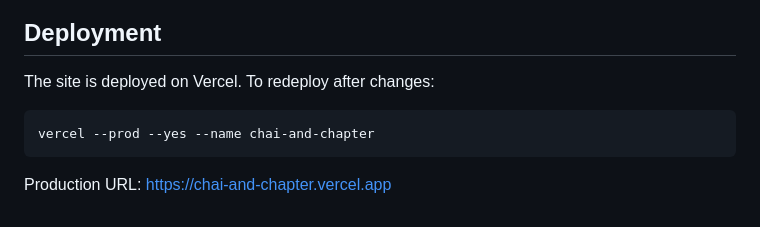
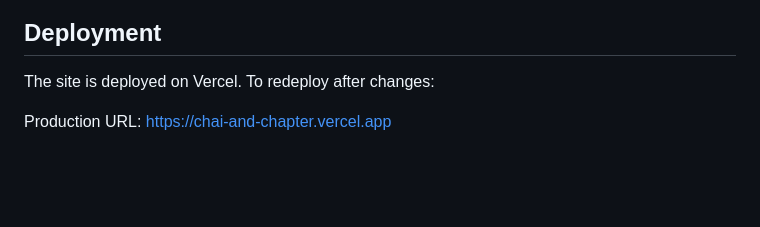
Before and after one commit to meghanasingareddy/C-C, a Markdown page: README.md, the part around the change. Drawn GitHub-style; blank space fills up the shorter version.

Commit message:
Remove Vercel redeployment command from README
Removed redeployment instructions for Vercel.

````diff
--- a/README.md
+++ b/README.md
@@ -89,8 +89,4 @@ Open `index.html` directly in any modern web browser. No build step or server is
 
 The site is deployed on Vercel. To redeploy after changes:
 
-```
-vercel --prod --yes --name chai-and-chapter
-```
-
 Production URL: https://chai-and-chapter.vercel.app
````
